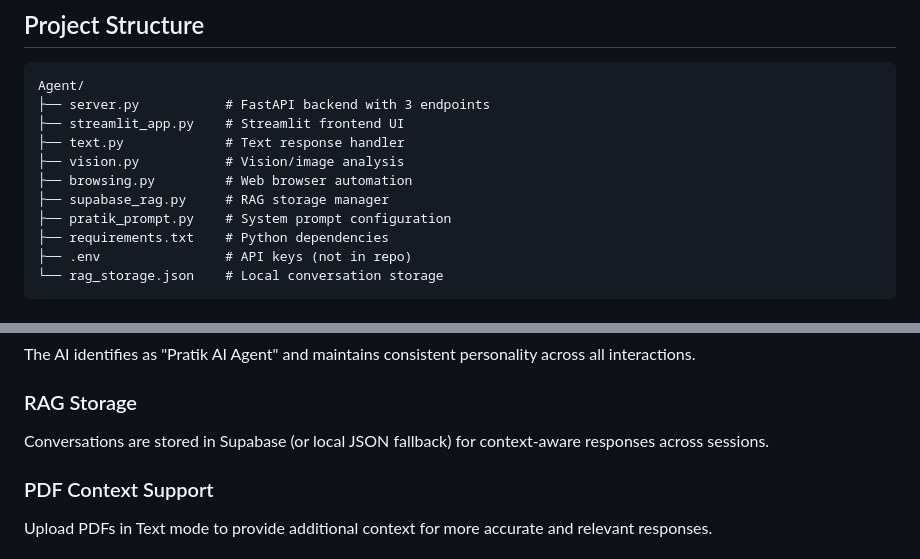
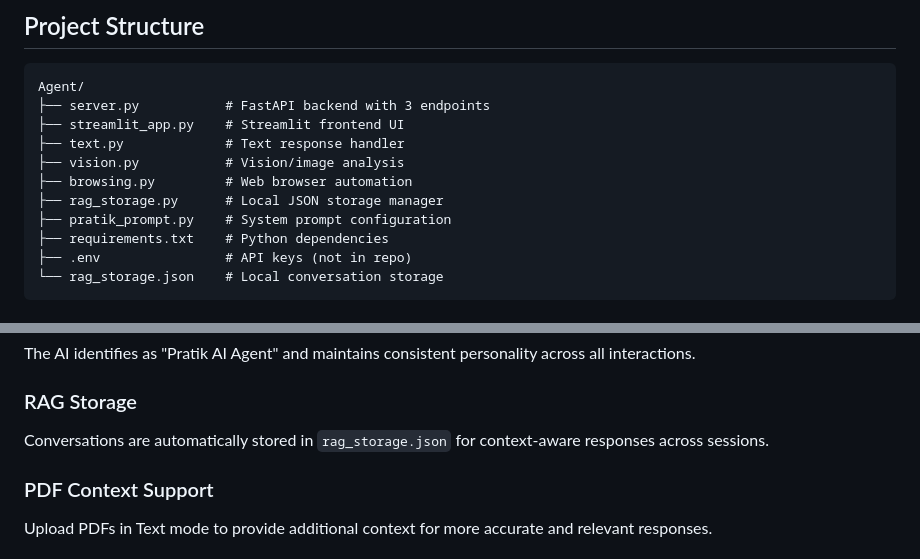
Before and after one commit to PRATIK-4751/Agent, a Markdown page: README.md, 2 parts joined by grey strips. GitHub-like rendering.

```diff
--- a/README.md
+++ b/README.md
@@ -102,7 +101,7 @@ Agent/
 ├── text.py             # Text response handler
 ├── vision.py           # Vision/image analysis
 ├── browsing.py         # Web browser automation
-├── supabase_rag.py     # RAG storage manager
+├── rag_storage.py      # Local JSON storage manager
 ├── pratik_prompt.py    # System prompt configuration
 ├── requirements.txt    # Python dependencies
 ├── .env                # API keys (not in repo)
@@ -301,7 +299,7 @@ The system automatically falls back to alternative models if primary models fail
 The AI identifies as "Pratik AI Agent" and maintains consistent personality across all interactions.
 
 ### RAG Storage
-Conversations are stored in Supabase (or local JSON fallback) for context-aware responses across sessions.
+Conversations are automatically stored in `rag_storage.json` for context-aware responses across sessions.
 
 ### PDF Context Support
 Upload PDFs in Text mode to provide additional context for more accurate and relevant responses.
```
Also changed, not shown: other parts of README.md (+11 -14 lines).
